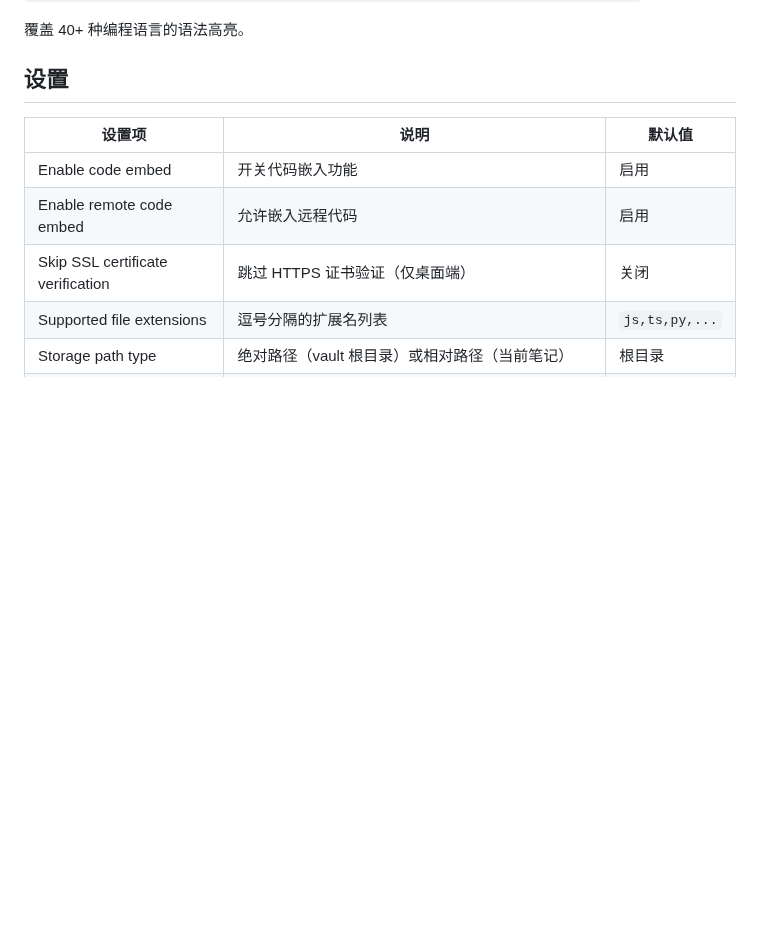
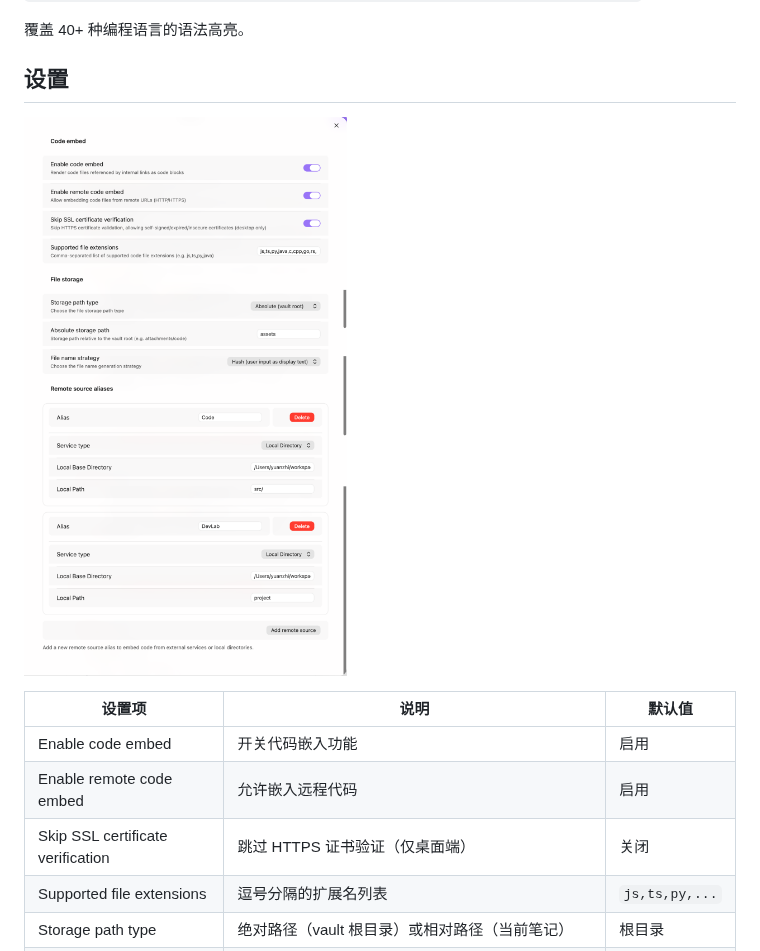
Before and after one commit to yu4n2h1/obsidian-import-code, a Markdown page: README.md, the part around one of its changes. Rendered like a GitHub page; pictures changed too: images/screenshot-settings.png (added); blank space fills up the shorter version.

```diff
--- a/README.md
+++ b/README.md
@@ -112,6 +126,8 @@ yarn build
 
 ## 设置
 
+![设置界面](images/screenshot-settings.png)
+
 | 设置项 | 说明 | 默认值 |
 |--------|------|--------|
 | Enable code embed | 开关代码嵌入功能 | 启用 |
```
Also changed, not shown: other parts of README.md (+14 -0 lines), CHANGELOG.md (added, +21 -0 lines), images/screenshot-code-1.png (added), images/screenshot-code-2.png (added), images/screenshot-code-3.png (added).
